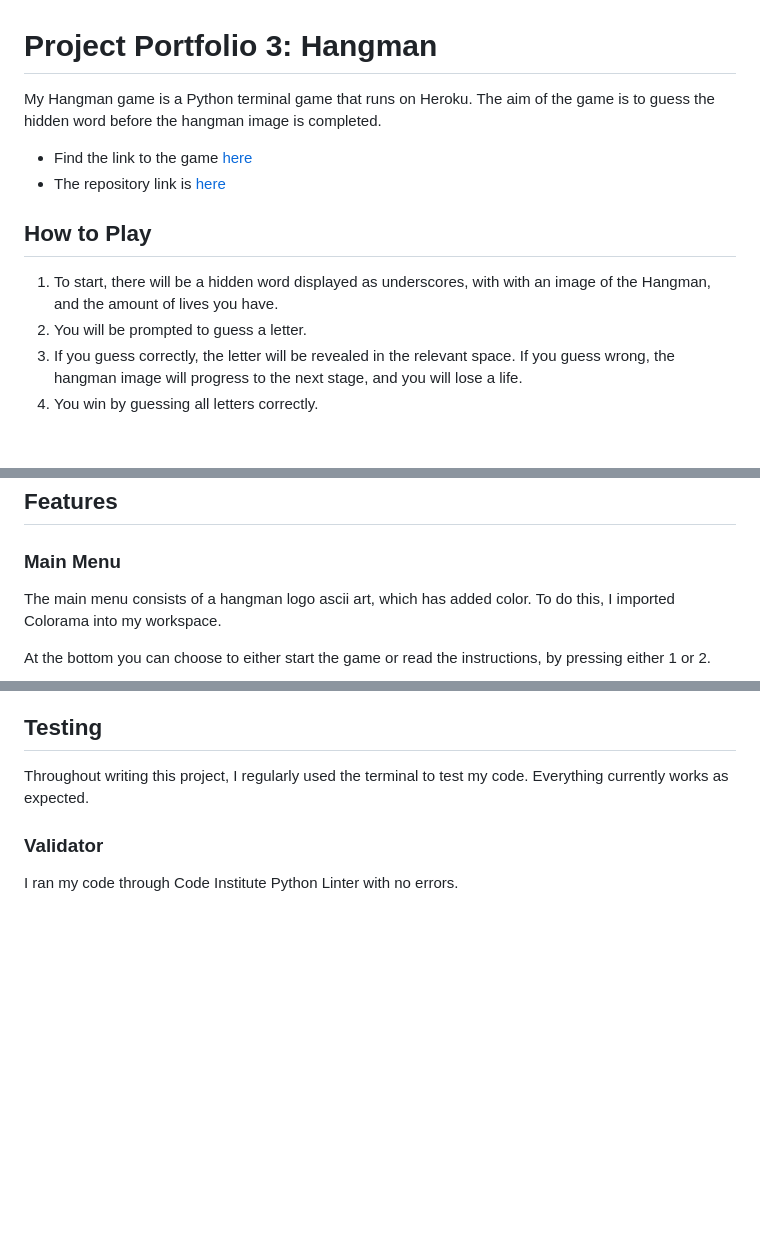
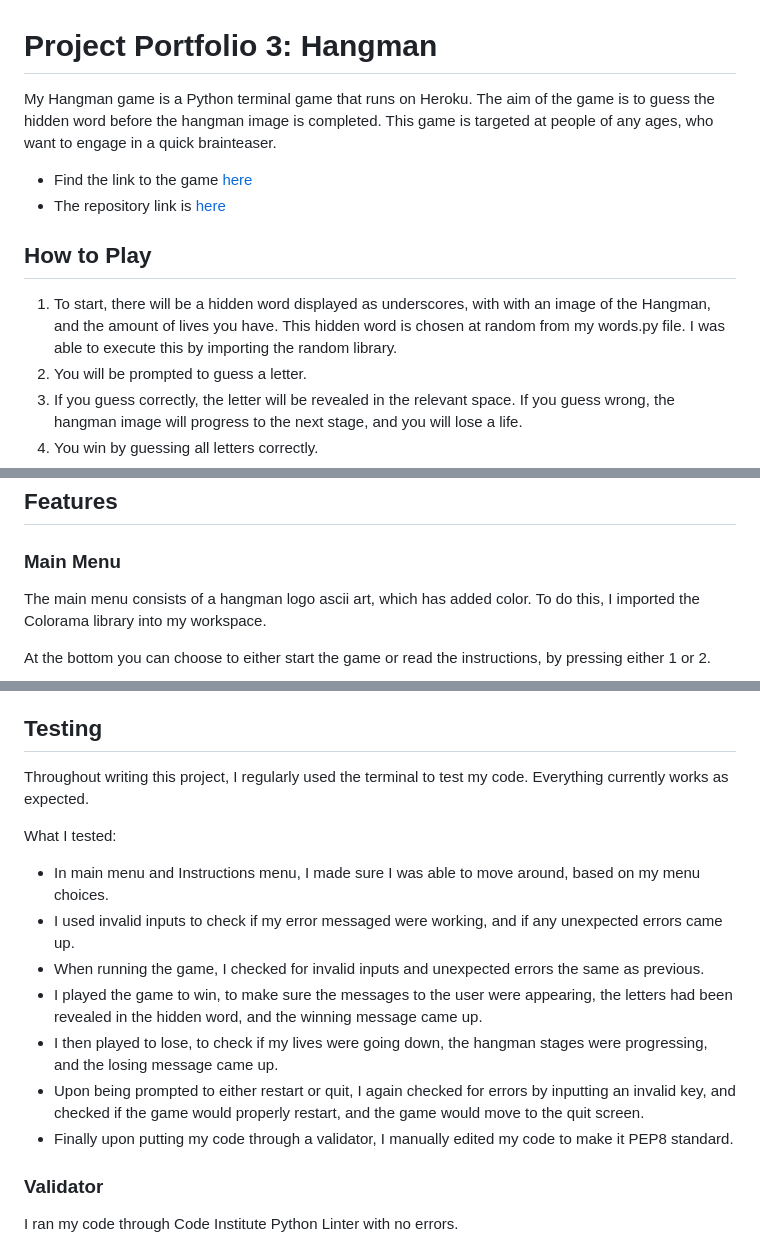
Before and after one commit to PaulR1209/hangman, a Markdown page: README.md, 3 parts joined by grey strips. GitHub-like rendering; blank space fills up the shorter version.

```diff
--- a/README.md
+++ b/README.md
@@ -1,13 +1,13 @@
 # Project Portfolio 3: Hangman
 
-My Hangman game is a Python terminal game that runs on Heroku. The aim of the game is to guess the hidden word before the hangman image is completed.
+My Hangman game is a Python terminal game that runs on Heroku. The aim of the game is to guess the hidden word before the hangman image is completed. This game is targeted at people of any ages, who want to engage in a quick brainteaser.
 
 * Find the link to the game [here](https://hangman-pp3-2024-2fbba5f87d9d.herokuapp.com/)
 * The repository link is [here](https://github.com/PaulR1209/hangman)
 
 ## How to Play
 
-1. To start, there will be a hidden word displayed as underscores, with with an image of the Hangman, and the amount of lives you have.
+1. To start, there will be a hidden word displayed as underscores, with with an image of the Hangman, and the amount of lives you have. This hidden word is chosen at random from my words.py file. I was able to execute this by importing the random library.
 2. You will be prompted to guess a letter.
 3. If you guess correctly, the letter will be revealed in the relevant space. If you guess wrong, the hangman image will progress to the next stage, and you will lose a life.
 4. You win by guessing all letters correctly.
@@ -22,7 +22,7 @@ My Hangman game is a Python terminal game that runs on Heroku. The aim of the ga
 
 ### Main Menu
 
-The main menu consists of a hangman logo ascii art, which has added color. To do this, I imported Colorama into my workspace.
+The main menu consists of a hangman logo ascii art, which has added color. To do this, I imported the Colorama library into my workspace.
 
 At the bottom you can choose to either start the game or read the instructions, by pressing either 1 or 2.
 
@@ -111,6 +113,16 @@ Upon choosing to quit, user is greeted with a thank you for playing message.
 
 Throughout writing this project, I regularly used the terminal to test my code. Everything currently works as expected.
 
+What I tested:
+
+* In main menu and Instructions menu, I made sure I was able to move around, based on my menu choices.
+* I used invalid inputs to check if my error messaged were working, and if any unexpected errors came up.
+* When running the game, I checked for invalid inputs and unexpected errors the same as previous.
+* I played the game to win, to make sure the messages to the user were appearing, the letters had been revealed in the hidden word, and the winning message came up.
+* I then played to lose, to check if my lives were going down, the hangman stages were progressing, and the losing message came up.
+* Upon being prompted to either restart or quit, I again checked for errors by inputting an invalid key, and checked if the game would properly restart, and the game would move to the quit screen.
+* Finally upon putting my code through a validator, I manually edited my code to make it PEP8 standard.
+
 ### Validator
 
 I ran my code through Code Institute Python Linter with no errors.
```
Also changed, not shown: other parts of README.md (+2 -0 lines).
